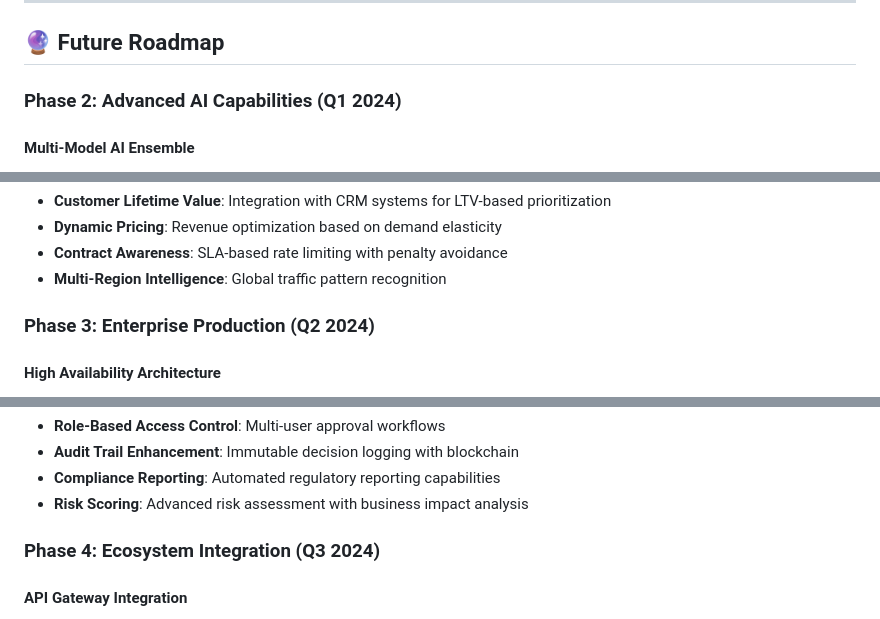
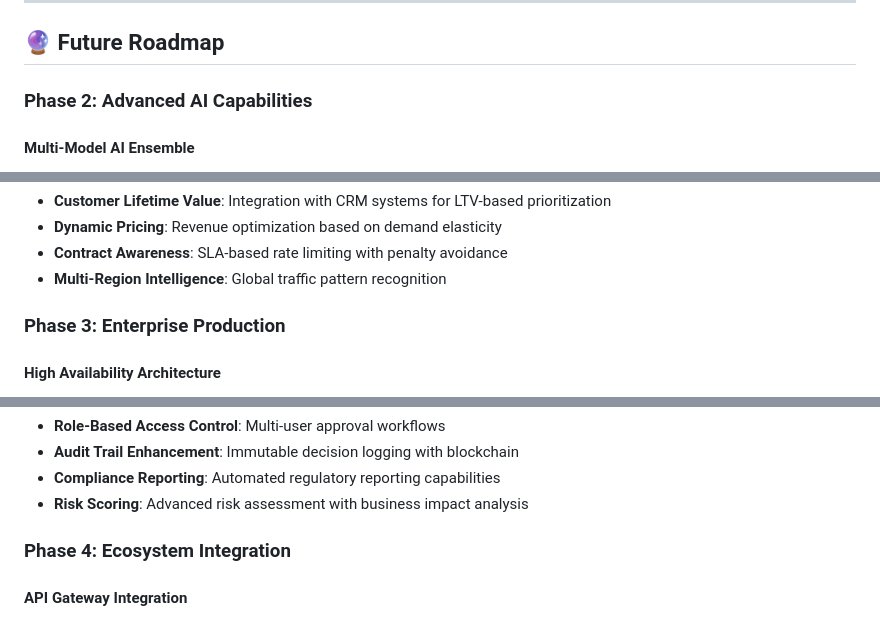
Before and after one commit to adchakraborty/intelligent-rate-limiter, a Markdown page: wiki.md, 3 parts joined by grey strips. GitHub-like rendering.

Commit message:
Remove redundant headings in future roadmap

```diff
--- a/wiki.md
+++ b/wiki.md
@@ -869,7 +869,7 @@ redis_connection_status
 
 ## 🔮 **Future Roadmap**
 
-### **Phase 2: Advanced AI Capabilities (Q1 2024)**
+### **Phase 2: Advanced AI Capabilities**
 
 #### **Multi-Model AI Ensemble**
 - **GPT-4 Integration**: Compare decisions with LLaMA for accuracy improvement
@@ -889,7 +889,7 @@ redis_connection_status
 - **Contract Awareness**: SLA-based rate limiting with penalty avoidance
 - **Multi-Region Intelligence**: Global traffic pattern recognition
 
-### **Phase 3: Enterprise Production (Q2 2024)**
+### **Phase 3: Enterprise Production**
 
 #### **High Availability Architecture**
 - **Kubernetes Deployment**: Multi-node, auto-scaling infrastructure
@@ -909,7 +909,7 @@ redis_connection_status
 - **Compliance Reporting**: Automated regulatory reporting capabilities
 - **Risk Scoring**: Advanced risk assessment with business impact analysis
 
-### **Phase 4: Ecosystem Integration (Q3 2024)**
+### **Phase 4: Ecosystem Integration**
 
 #### **API Gateway Integration**
 - **Kong Plugin**: Native Kong Gateway integration
```
Also changed, not shown: other parts of wiki.md (+2 -2 lines).
